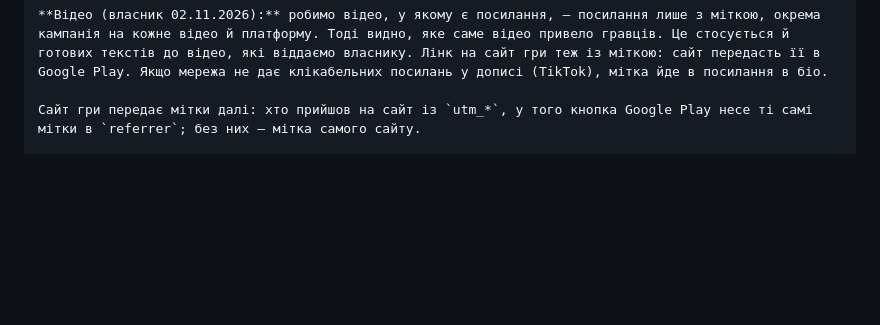
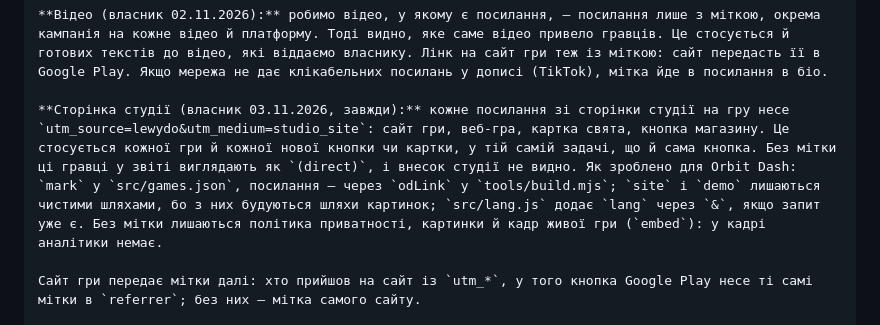
Before and after one commit to RoShevasternin/roshevasternin.github.io, a Markdown page: docs/process/install-source.md, the part around the change. Rendered like a GitHub page; blank space fills up the shorter version.

Commit message:
Rule: every link from the studio page to a game carries its mark (owner, 03.11.2026)
Co-Authored-By: Claude Opus 5.5 <noreply@anthropic.com>

```diff
--- a/docs/process/install-source.md
+++ b/docs/process/install-source.md
@@ -36,6 +36,8 @@
 
 **Відео (власник 02.11.2026):** робимо відео, у якому є посилання, — посилання лише з міткою, окрема кампанія на кожне відео й платформу. Тоді видно, яке саме відео привело гравців. Це стосується й готових текстів до відео, які віддаємо власнику. Лінк на сайт гри теж із міткою: сайт передасть її в Google Play. Якщо мережа не дає клікабельних посилань у дописі (TikTok), мітка йде в посилання в біо.
 
+**Сторінка студії (власник 03.11.2026, завжди):** кожне посилання зі сторінки студії на гру несе `utm_source=lewydo&utm_medium=studio_site`: сайт гри, веб-гра, картка свята, кнопка магазину. Це стосується кожної гри й кожної нової кнопки чи картки, у тій самій задачі, що й сама кнопка. Без мітки ці гравці у звіті виглядають як `(direct)`, і внесок студії не видно. Як зроблено для Orbit Dash: `mark` у `src/games.json`, посилання — через `odLink` у `tools/build.mjs`; `site` і `demo` лишаються чистими шляхами, бо з них будуються шляхи картинок; `src/lang.js` додає `lang` через `&`, якщо запит уже є. Без мітки лишаються політика приватності, картинки й кадр живої гри (`embed`): у кадрі аналітики немає.
+
 Сайт гри передає мітки далі: хто прийшов на сайт із `utm_*`, у того кнопка Google Play несе ті самі мітки в `referrer`; без них — мітка самого сайту.
 
 **Android:** бібліотека `com.android.installreferrer:installreferrer` уже потрібна TikTok, Firebase читає реферер сам. Свого коду немає.
```
Also changed, not shown: CLAUDE.md (+2 -0 lines).
